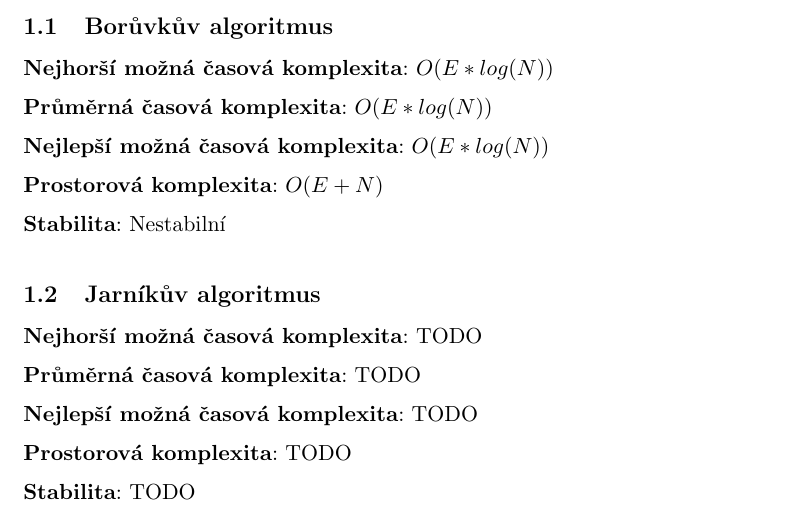
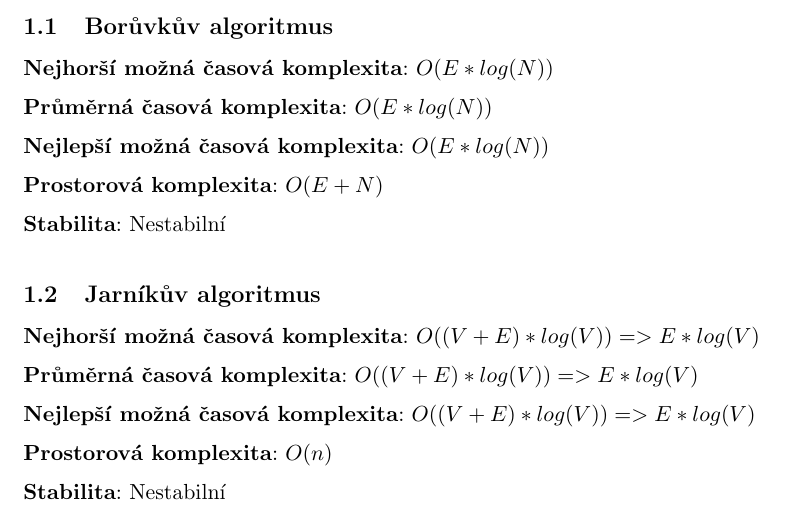
Before and after one commit to Aidam7/Jarnik-Boruvka-MST-Algorithms, a LaTeX document (output_document.tex): part of page 3 of 11, cut so that both start at the same text. Compiled offline with pdfLaTeX.

```diff
--- a/output_document.tex
+++ b/output_document.tex
@@ -36,7 +36,6 @@
     tabsize=2,
     inputencoding=utf8,
     extendedchars=true,
-    escapeinside=||,
     literate=
         {á}{{\'a}}1
         {č}{{\v{c}}}1
@@ -53,6 +52,7 @@
         {ů}{{\r{u}}}1
         {ý}{{\'y}}1
         {ž}{{\v{z}}}1
+        {|}{\textbar}1
 }
 \lstset{style=code_style}
 
@@ -87,15 +87,15 @@
 \subsection{Jarníkův algoritmus}
 
 \medbreak
-\textbf{Nejhorší možná časová komplexita}: TODO
+\textbf{Nejhorší možná časová komplexita}: $O((V + E)*log(V)) => E*log(V)$
 \medbreak\noindent
-\textbf{Průměrná časová komplexita}: TODO
+\textbf{Průměrná časová komplexita}: $O((V + E)*log(V)) => E*log(V)$
 \medbreak\noindent
-\textbf{Nejlepší možná časová komplexita}: TODO
+\textbf{Nejlepší možná časová komplexita}: $O((V + E)*log(V)) => E*log(V)$
 \medbreak\noindent
-\textbf{Prostorová komplexita}: TODO
+\textbf{Prostorová komplexita}: $O(n)$
 \medbreak\noindent
-\textbf{Stabilita}: TODO
+\textbf{Stabilita}: Nestabilní
 \medbreak
 
 \pagebreak
```
